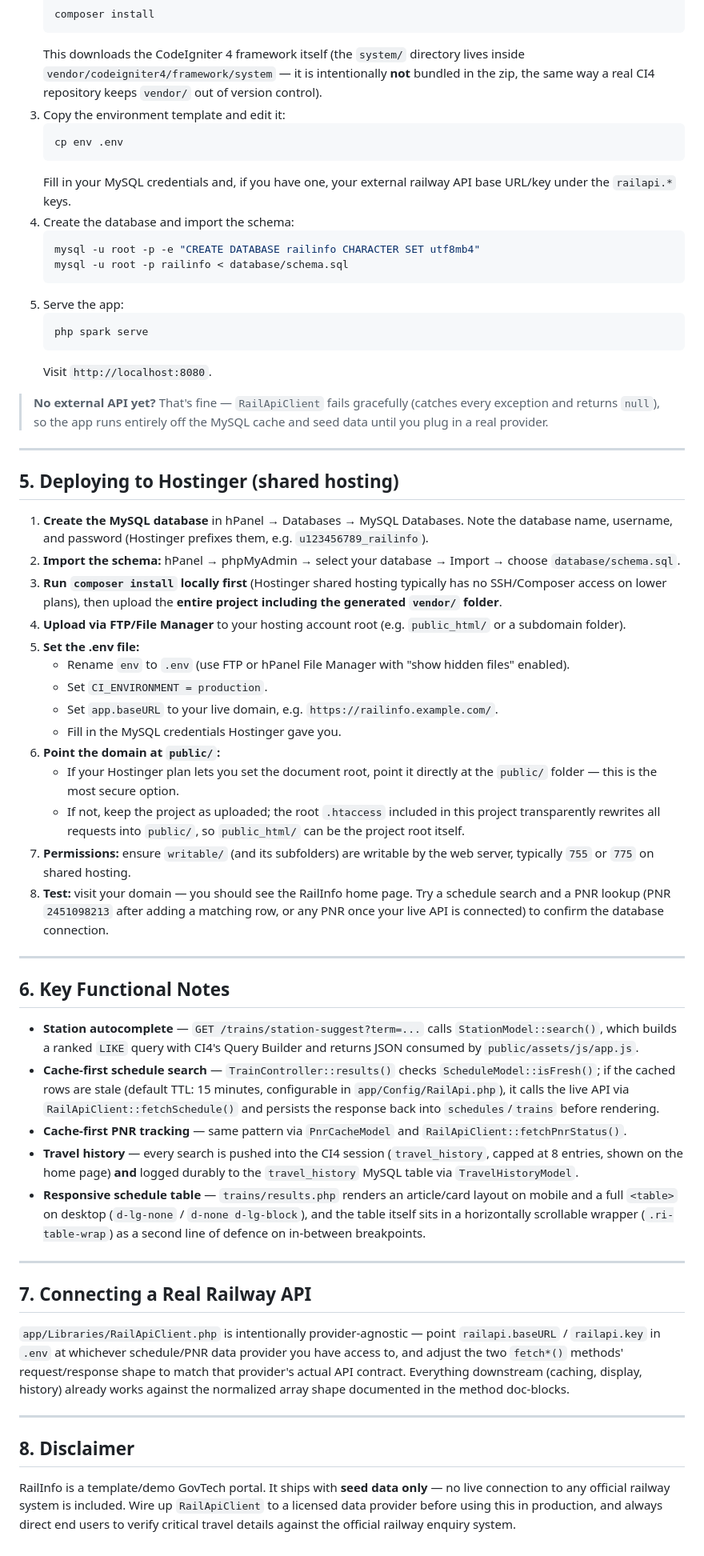
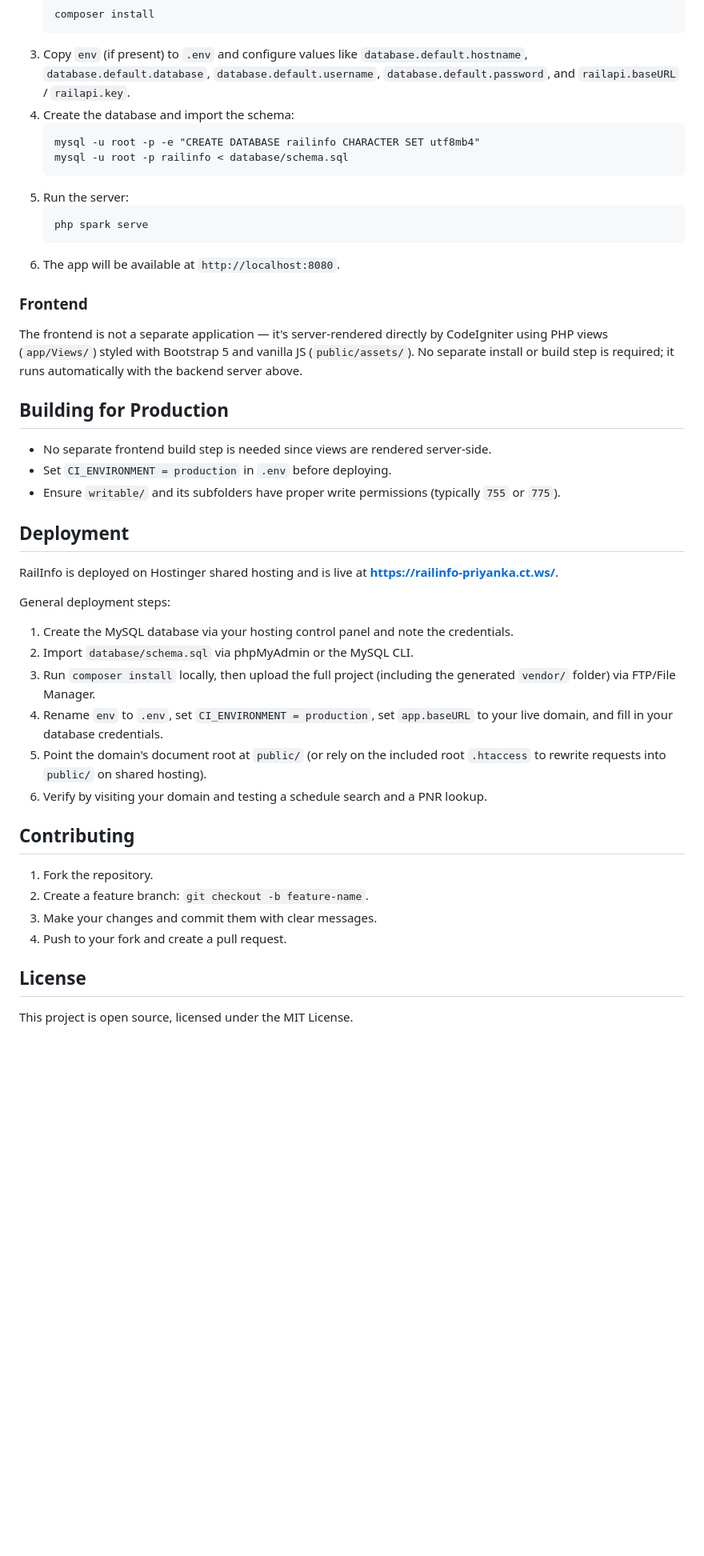
Before and after one commit to Priyankaa710/railinfo, a Markdown page: README.md, the part around one of its changes. Shown at 80% size. Drawn GitHub-style; blank space fills up the shorter version.

````diff
--- a/README.md
+++ b/README.md
@@ -83,78 +24,47 @@ site works immediately.
    composer install
    ```
-   This downloads the CodeIgniter 4 framework itself (the `system/`
-   directory lives inside `vendor/codeigniter4/framework/system` — it
-   is intentionally **not** bundled in the zip, the same way a real
-   CI4 repository keeps `vendor/` out of version control).
-3. Copy the environment template and edit it:
-   ```bash
-   cp env .env
+3. Copy `env` (if present) to `.env` and configure values like `database.default.hostname`, `database.default.database`, `database.default.username`, `database.default.password`, and `railapi.baseURL` / `railapi.key`.
+4. Create the database and import the schema:
    ```
-   Fill in your MySQL credentials and, if you have one, your external
-   railway API base URL/key under the `railapi.*` keys.
-4. Create the database and import the schema:
-   ```bash
    mysql -u root -p -e "CREATE DATABASE railinfo CHARACTER SET utf8mb4"
    mysql -u root -p railinfo < database/schema.sql
    ```
-5. Serve the app:
-   ```bash
+5. Run the server:
+   ```
    php spark serve
    ```
-   Visit `http://localhost:8080`.
+6. The app will be available at `http://localhost:8080`.
 
-> **No external API yet?** That's fine — `RailApiClient` fails
-> gracefully (catches every exception and returns `null`), so the app
-> runs entirely off the MySQL cache and seed data until you plug in a
-> real provider.
+### Frontend
 
----
+The frontend is not a separate application — it's server-rendered directly by CodeIgniter using PHP views (`app/Views/`) styled with Bootstrap 5 and vanilla JS (`public/assets/`). No separate install or build step is required; it runs automatically with the backend server above.
 
-## 5. Deploying to Hostinger (shared hosting)
+## Building for Production
 
-1. **Create the MySQL database** in hPanel → Databases → MySQL Databases. Note the database name, username, and password (Hostinger prefixes them, e.g. `u123456789_railinfo`).
-2. **Import the schema:** hPanel → phpMyAdmin → select your database → Import → choose `database/schema.sql`.
-3. **Run `composer install` locally first** (Hostinger shared hosting typically has no SSH/Composer access on lower plans), then upload the **entire project including the generated `vendor/` folder**.
-4. **Upload via FTP/File Manager** to your hosting account root (e.g. `public_html/` or a subdomain folder).
-5. **Set the .env file:**
-   - Rename `env` to `.env` (use FTP or hPanel File Manager with "show hidden files" enabled).
-   - Set `CI_ENVIRONMENT = production`.
-   - Set `app.baseURL` to your live domain, e.g. `https://railinfo.example.com/`.
-   - Fill in the MySQL credentials Hostinger gave you.
-6. **Point the domain at `public/`:**
-   - If your Hostinger plan lets you set the document root, point it directly at the `public/` folder — this is the most secure option.
-   - If not, keep the project as uploaded; the root `.htaccess` included in this project transparently rewrites all requests into `public/`, so `public_html/` can be the project root itself.
-7. **Permissions:** ensure `writable/` (and its subfolders) are writable by the web server, typically `755` or `775` on shared hosting.
-8. **Test:** visit your domain — you should see the RailInfo home page. Try a schedule search and a PNR lookup (PNR `2451098213` after adding a matching row, or any PNR once your live API is connected) to confirm the database connection.
+- No separate frontend build step is needed since views are rendered server-side.
+- Set `CI_ENVIRONMENT = production` in `.env` before deploying.
+- Ensure `writable/` and its subfolders have proper write permissions (typically `755` or `775`).
 
----
+## Deployment
 
-## 6. Key Functional Notes
+RailInfo is deployed on Hostinger shared hosting and is live at **[https://railinfo-priyanka.ct.ws/](https://railinfo-priyanka.ct.ws/)**.
 
-- **Station autocomplete** — `GET /trains/station-suggest?term=...` calls `StationModel::search()`, which builds a ranked `LIKE` query with CI4's Query Builder and returns JSON consumed by `public/assets/js/app.js`.
-- **Cache-first schedule search** — `TrainController::results()` checks `ScheduleModel::isFresh()`; if the cached rows are stale (default TTL: 15 minutes, configurable in `app/Config/RailApi.php`), it calls the live API via `RailApiClient::fetchSchedule()` and persists the response back into `schedules`/`trains` before rendering.
-- **Cache-first PNR tracking** — same pattern via `PnrCacheModel` and `RailApiClient::fetchPnrStatus()`.
-- **Travel history** — every search is pushed into the CI4 session (`travel_history`, capped at 8 entries, shown on the home page) **and** logged durably to the `travel_history` MySQL table via `TravelHistoryModel`.
-- **Responsive schedule table** — `trains/results.php` renders an article/card layout on mobile and a full `<table>` on desktop (`d-lg-none` / `d-none d-lg-block`), and the table itself sits in a horizontally scrollable wrapper (`.ri-table-wrap`) as a second line of defence on in-between breakpoints.
+General deployment steps:
 
----
+1. Create the MySQL database via your hosting control panel and note the credentials.
+2. Import `database/schema.sql` via phpMyAdmin or the MySQL CLI.
+3. Run `composer install` locally, then upload the full project (including the generated `vendor/` folder) via FTP/File Manager.
+4. Rename `env` to `.env`, set `CI_ENVIRONMENT = production`, set `app.baseURL` to your live domain, and fill in your database credentials.
+5. Point the domain's document root at `public/` (or rely on the included root `.htaccess` to rewrite requests into `public/` on shared hosting).
+6. Verify by visiting your domain and testing a schedule search and a PNR lookup.
 
-## 7. Connecting a Real Railway API
+## Contributing
 
-`app/Libraries/RailApiClient.php` is intentionally provider-agnostic —
-point `railapi.baseURL` / `railapi.key` in `.env` at whichever
-schedule/PNR data provider you have access to, and adjust the two
-`fetch*()` methods' request/response shape to match that provider's
-actual API contract. Everything downstream (caching, display,
-history) already works against the normalized array shape documented
-in the method doc-blocks.
+1. Fork the repository.
+2. Create a feature branch: `git checkout -b feature-name`.
+3. Make your changes and commit them with clear messages.
+4. Push to your fork and create a pull request.
 
----
+## License
 
-## 8. Disclaimer
-
-RailInfo is a template/demo GovTech portal. It ships with **seed data
-only** — no live connection to any official railway system is
-included. Wire up `RailApiClient` to a licensed data provider before
-using this in production, and always direct end users to verify
-critical travel details against the official railway enquiry system.
+This project is open source, licensed under the MIT License.
````
Also changed, not shown: other parts of README.md (+16 -75 lines).
